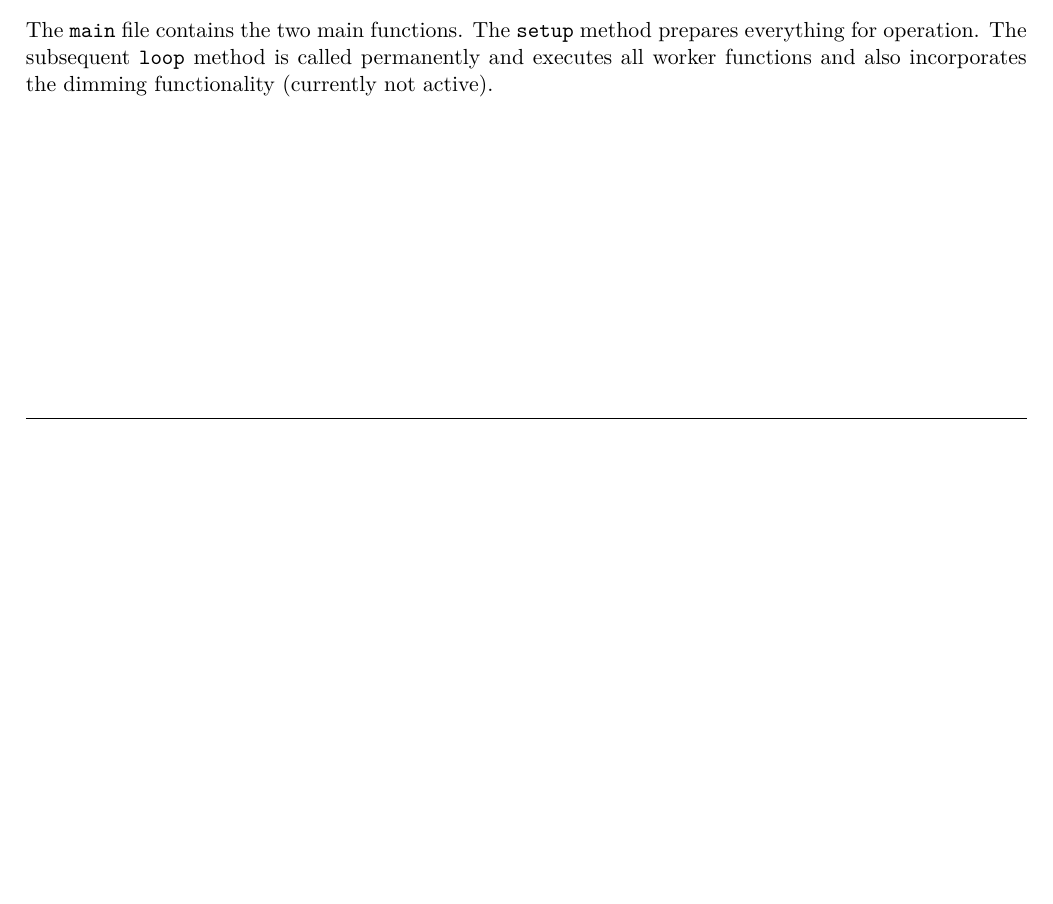
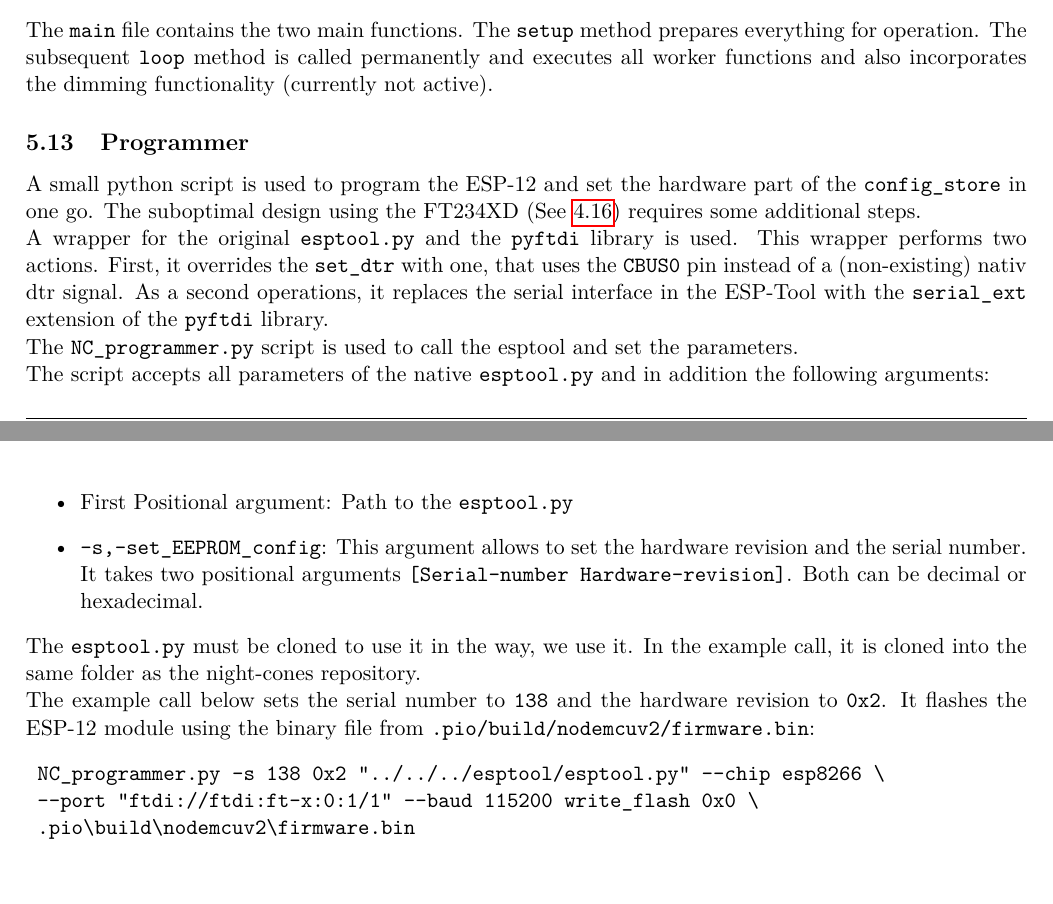
Before and after one commit to Formula-Student-Switzerland/night-cones, a LaTeX document (doc/night-cones.tex, which reads doc/src/firmware.tex): part of page 32 of 74 before the commit and two parts of pages 32 and 33 of 75 after it, the two joined at a grey line, cut so that both start at the same text, the shorter picture padded with empty space. Compiled offline with pdfLaTeX.

Commit message:
Updated Documentation with the programmer

```diff
--- a/doc/src/firmware.tex
+++ b/doc/src/firmware.tex
@@ -80,3 +80,27 @@ The \texttt{WIFI} module handles all communication between the server and the co
 
 \subsection{main}
 The \texttt{main} file contains the two main functions. The \texttt{setup} method prepares everything for operation. The subsequent \texttt{loop} method is called permanently and executes all worker functions and also incorporates the dimming functionality (currently not active).
+
+\subsection{Programmer}
+\label{programmer_software}
+
+A small python script is used to program the ESP-12 and set the hardware part of the \texttt{config\_store} in one go. The suboptimal design using the FT234XD (See \ref{Programmer_Hardware}) requires some additional steps.
+
+A wrapper for the original \texttt{esptool.py} and the \texttt{pyftdi} library is used. This wrapper performs two actions. First, it overrides the \texttt{set\_dtr} with one, that uses the \texttt{CBUS0} pin instead of a (non-existing) nativ dtr signal. As a second operations, it replaces the serial interface in the ESP-Tool with the \texttt{serial\_ext} extension of the \texttt{pyftdi} library.
+
+The \texttt{NC\_programmer.py} script is used to call the esptool and set the parameters.
+
+The script accepts all parameters of the native \texttt{esptool.py} and in addition the following arguments:
+\begin{itemize}
+	\item First Positional argument: Path to the \texttt{esptool.py}
+	\item \texttt{-s,--set\_EEPROM\_config}: This argument allows to set the hardware revision and the serial number. It takes two positional arguments \texttt{[Serial-number Hardware-revision]}.	Both can be decimal or hexadecimal.
+\end{itemize}
+
+The \texttt{esptool.py} must be cloned to use it in the way, we use it. In the example call, it is cloned into the same folder as the night-cones repository.
+
+The example call below sets the serial number to \texttt{138} and the hardware revision to \texttt{0x2}. It flashes the ESP-12 module using the binary file from \texttt{.pio/build/nodemcuv2/firmware.bin}:
+\begin{verbatim}
+	NC_programmer.py -s 138 0x2 "../../../esptool/esptool.py" --chip esp8266 \
+	--port "ftdi://ftdi:ft-x:0:1/1" --baud 115200 write_flash 0x0 \
+	.pio\build\nodemcuv2\firmware.bin
+\end{verbatim}
```
Also changed, not shown: doc/src/hardware.tex (+3 -3 lines), doc/src/software.tex (+4 -4 lines).
